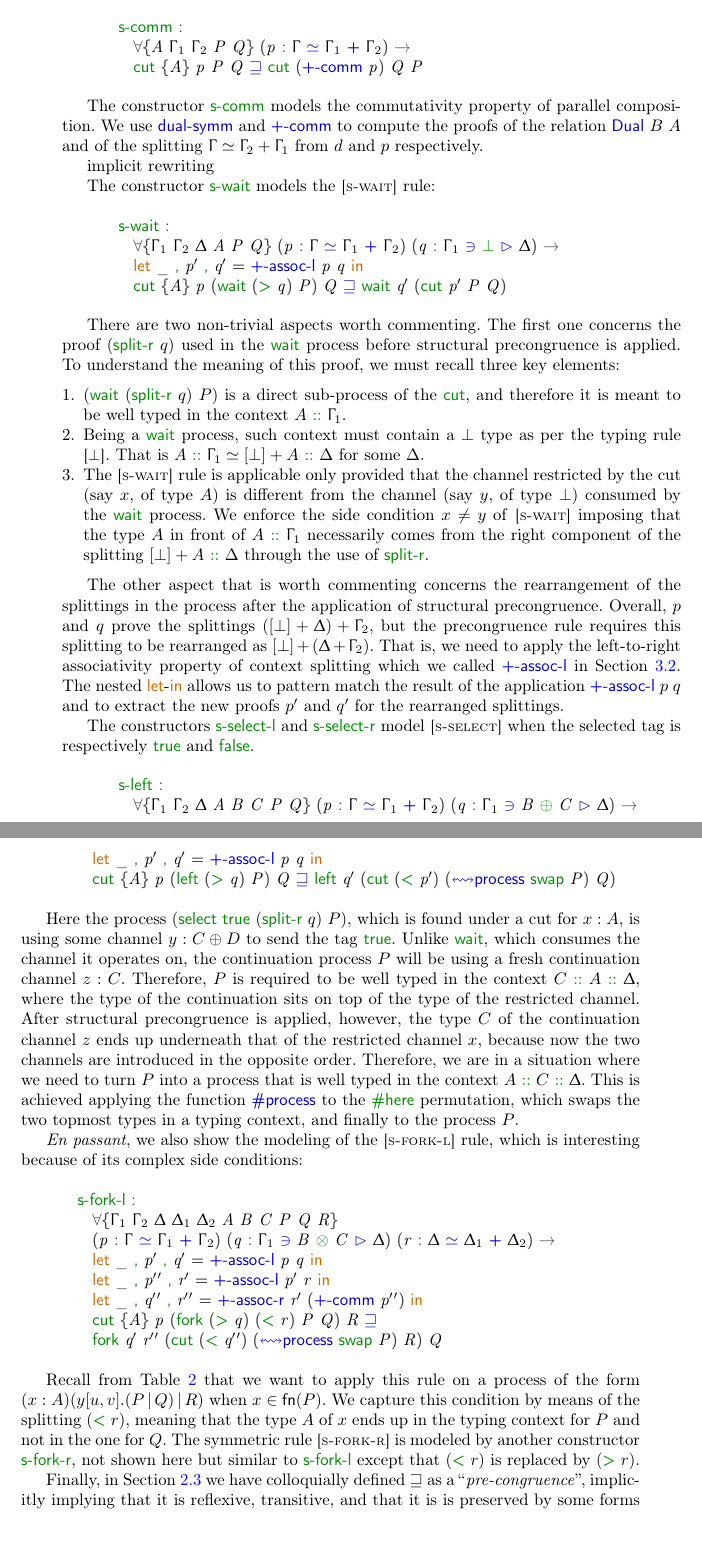
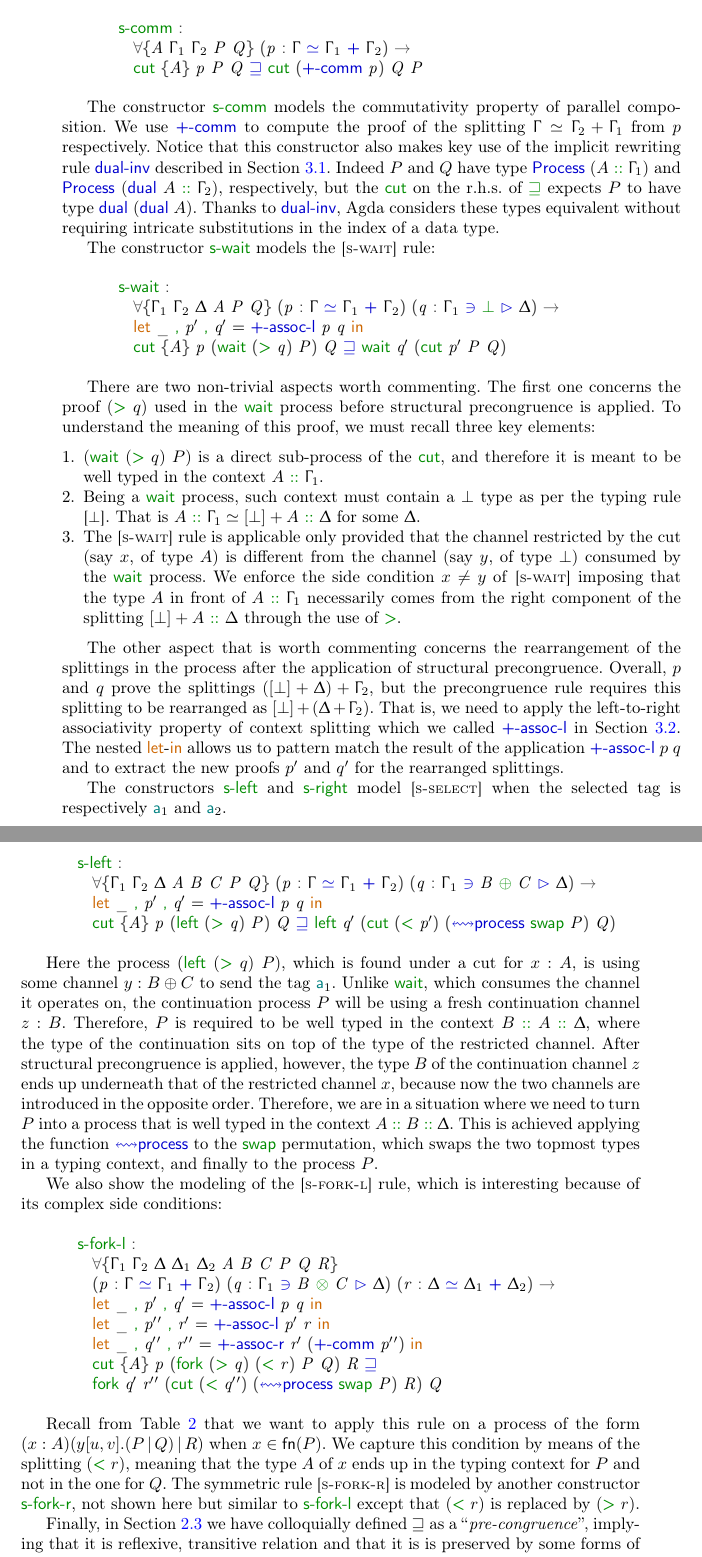
Before and after one commit to cleoPinoli/msthesis_pi-lin, a LaTeX paper (paper/main.tex, which reads paper/Congruence.tex): two parts of pages 16 and 17 of 20, joined at a grey line, cut so that both start at the same text. Compiled offline with pdfLaTeX.

Commit message:
revised congruence

```diff
--- a/paper/Congruence.tex
+++ b/paper/Congruence.tex
@@ -105,12 +105,20 @@ repeatedly, we will focus on just a few representative rules starting from
 \end{code}
 
 The constructor \AgdaInductiveConstructor{s-comm} models the commutativity
-property of parallel composition. We use \AgdaFunction{dual-symm} and
-\AgdaFunction{+-comm} to compute the proofs of the relation
-$\AgdaDatatype{Dual}~B~A$ and of the splitting $\ContextC \simeq \Context_2 +
-\Context_1$ from $d$ and $p$ respectively.
-
-implicit rewriting
+property of parallel composition. We use \AgdaFunction{+-comm} to compute the
+proof of the splitting $\Splitting\ContextC{\Context_2}{\Context_1}$ from $p$
+respectively.
+%
+Notice that this constructor also makes key use of the implicit rewriting rule
+\AgdaFunction{dual-inv} described in \Cref{sec:type-agda}. Indeed $P$ and $Q$
+have type $\AgdaDatatype{Process}~(A~\AgdaInductiveConstructor{∷}~\Context_1)$
+and
+$\AgdaDatatype{Process}~(\AgdaFunction{dual}~A~\AgdaInductiveConstructor{∷}~\Context_2)$,
+respectively, but the \AgdaInductiveConstructor{cut} on the r.h.s. of
+\AgdaInductiveConstructor{⊒} expects $P$ to have type
+$\AgdaFunction{dual}~(\AgdaFunction{dual}~A)$. Thanks to
+\AgdaFunction{dual-inv}, Agda considers these types equivalent without requiring
+intricate substitutions in the index of a data type.
 
 \begin{code}[hide]%
 %
@@ -253,20 +261,20 @@ The constructor \AgdaInductiveConstructor{s-wait} models the \SWait rule:
 \end{code}
 
 There are two non-trivial aspects worth commenting. The first one concerns the
-proof $(\AgdaInductiveConstructor{split-r}~q)$ used in the
+proof $(\AgdaInductiveConstructor{>}~q)$ used in the
 \AgdaInductiveConstructor{wait} process before structural precongruence is
 applied. To understand the meaning of this proof, we must recall three key
 elements:
 \begin{enumerate}
   \item
-    $(\AgdaInductiveConstructor{wait}~(\AgdaInductiveConstructor{split-r}~q)~P)$
-    is a direct sub-process of the \AgdaInductiveConstructor{cut}, and therefore
-    it is meant to be well typed in the context
+    $(\AgdaInductiveConstructor{wait}~(\AgdaInductiveConstructor{>}~q)~P)$ is a
+    direct sub-process of the \AgdaInductiveConstructor{cut}, and therefore it
+    is meant to be well typed in the context
     $A~\AgdaInductiveConstructor{∷}~\Context_1$.
   \item Being a \AgdaInductiveConstructor{wait} process, such context must
     contain a $\Bot$ type as per the typing rule \WaitRule. That is
-    $A~\AgdaInductiveConstructor{∷}~\Context_1 \simeq [\Bot] +
-    A~\AgdaInductiveConstructor{∷}~\Delta$ for some $\Delta$.
+    $\Splitting{A~\AgdaInductiveConstructor{∷}~\Context_1}{[\Bot]}{A~\AgdaInductiveConstructor{∷}~\ContextD}$
+    for some $\ContextD$.
   \item The \SWait rule is applicable only provided that the channel restricted
     by the cut (say $x$, of type $A$) is different from the channel (say $y$, of
     type $\Bot$) consumed by the \AgdaInductiveConstructor{wait} process.
@@ -289,10 +297,9 @@ associativity property of context splitting which we called
 application $\AgdaFunction{+-assoc-l}~p~q$ and to extract the new proofs $p'$
 and $q'$ for the rearranged splittings.
 
-The constructors \AgdaInductiveConstructor{s-select-l} and
-\AgdaInductiveConstructor{s-select-r} model \SSelect when the selected tag is
-respectively \AgdaInductiveConstructor{true} and
-\AgdaInductiveConstructor{false}.
+The constructors \AgdaInductiveConstructor{s-left} and
+\AgdaInductiveConstructor{s-right} model \SSelect when the selected tag is
+respectively $\Tag_1$ and $\Tag_2$.
 
 \begin{code}[hide]%
 %
@@ -502,28 +509,28 @@ respectively \AgdaInductiveConstructor{true} and
 \end{code}
 
 Here the process
-$(\AgdaInductiveConstructor{select}~\AgdaInductiveConstructor{true}~(\AgdaInductiveConstructor{split-r}~q)~P)$,
-which is found under a cut for $x : A$, is using some channel $y : C \Plus D$ to
-send the tag $\AgdaInductiveConstructor{true}$.
+$(\AgdaInductiveConstructor{left}~(\AgdaInductiveConstructor{>}~q)~P)$, which is
+found under a cut for $x : A$, is using some channel $y : B \Plus C$ to send the
+tag $\Tag_1$.
 %
 Unlike \AgdaInductiveConstructor{wait}, which consumes the channel it operates
 on, the continuation process $P$ will be using a fresh continuation channel $z :
-C$. Therefore, $P$ is required to be well typed in the context
-$C~\AgdaInductiveConstructor{∷}~A~\AgdaInductiveConstructor{∷}~\ContextD$, where
+B$. Therefore, $P$ is required to be well typed in the context
+$B~\AgdaInductiveConstructor{∷}~A~\AgdaInductiveConstructor{∷}~\ContextD$, where
 the type of the continuation sits on top of the type of the restricted channel.
 %
-After structural precongruence is applied, however, the type $C$ of the
+After structural precongruence is applied, however, the type $B$ of the
 continuation channel $z$ ends up underneath that of the restricted channel $x$,
 because now the two channels are introduced in the opposite order. Therefore, we
 are in a situation where we need to turn $P$ into a process that is well typed
 in the context
-$A~\AgdaInductiveConstructor{∷}~C~\AgdaInductiveConstructor{∷}~\ContextD$. This
-is achieved applying the function \AgdaFunction{\#process} to the
-\AgdaInductiveConstructor{\#here} permutation, which swaps the two topmost types
+$A~\AgdaInductiveConstructor{∷}~B~\AgdaInductiveConstructor{∷}~\ContextD$. This
+is achieved applying the function \AgdaFunction{↭process} to the
+\AgdaInductiveConstructor{swap} permutation, which swaps the two topmost types
 in a typing context, and finally to the process $P$.
 
-\emph{En passant}, we also show the modeling of the \SForkL rule, which is
-interesting because of its complex side conditions:
+We also show the modeling of the \SForkL rule, which is interesting because of
+its complex side conditions:
 
 \begin{code}[hide]%
 %
@@ -1245,7 +1252,7 @@ $(\AgdaInductiveConstructor{>}~r)$.
 \end{code}
 
 Finally, in \Cref{sec:semantics} we have colloquially defined $\pcong$ as a
-``\emph{pre-congruence}'', implicitly implying that it is reflexive, transitive,
+``\emph{pre-congruence}'', implying that it is reflexive, transitive relation
 and that it is is preserved by some forms of calculus. In the formalization we
 have to be precise and we introduce specific rules:
 
```
Also changed, not shown: paper/Congruence.lagda.tex (+36 -29 lines), paper/Congruence.tex (2 more changed lines).
